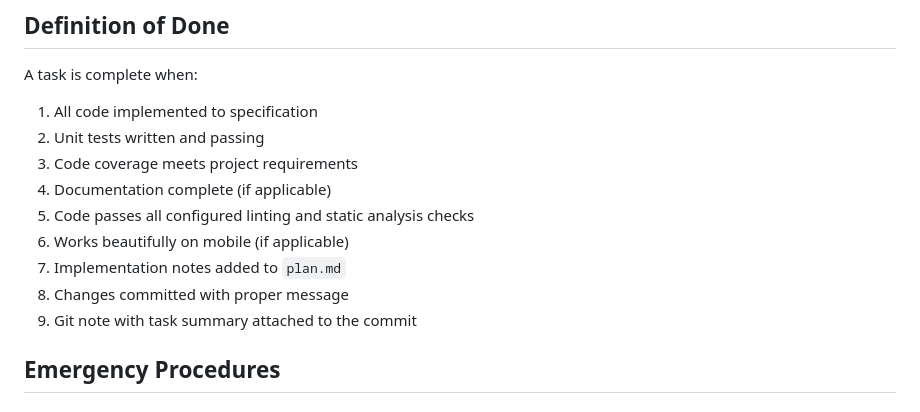
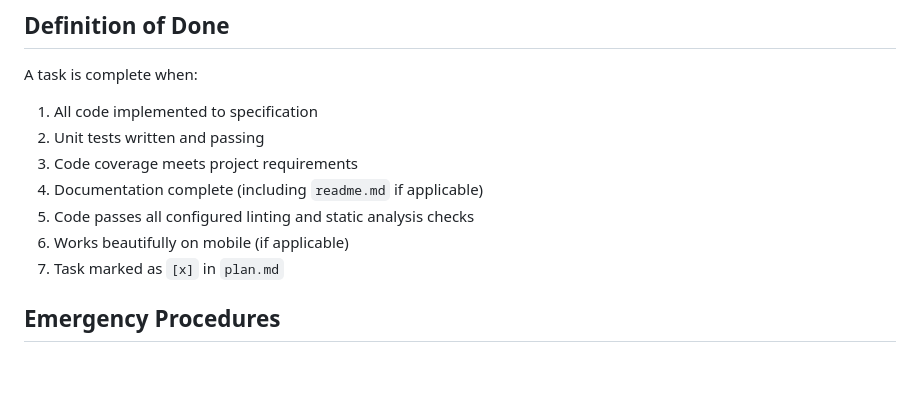
Before and after one commit to gidorah/PharmacyOnDuty, a Markdown page: conductor/workflow.md, the part around one of its changes. Rendered like a GitHub page; blank space fills up the shorter version.

```diff
--- a/conductor/workflow.md
+++ b/conductor/workflow.md
@@ -267,12 +254,10 @@ A task is complete when:
 1. All code implemented to specification
 2. Unit tests written and passing
 3. Code coverage meets project requirements
-4. Documentation complete (if applicable)
+4. Documentation complete (including `readme.md` if applicable)
 5. Code passes all configured linting and static analysis checks
 6. Works beautifully on mobile (if applicable)
-7. Implementation notes added to `plan.md`
-8. Changes committed with proper message
-9. Git note with task summary attached to the commit
+7. Task marked as `[x]` in `plan.md`
 
 ## Emergency Procedures
 
```
Also changed, not shown: other parts of conductor/workflow.md (+18 -31 lines).
